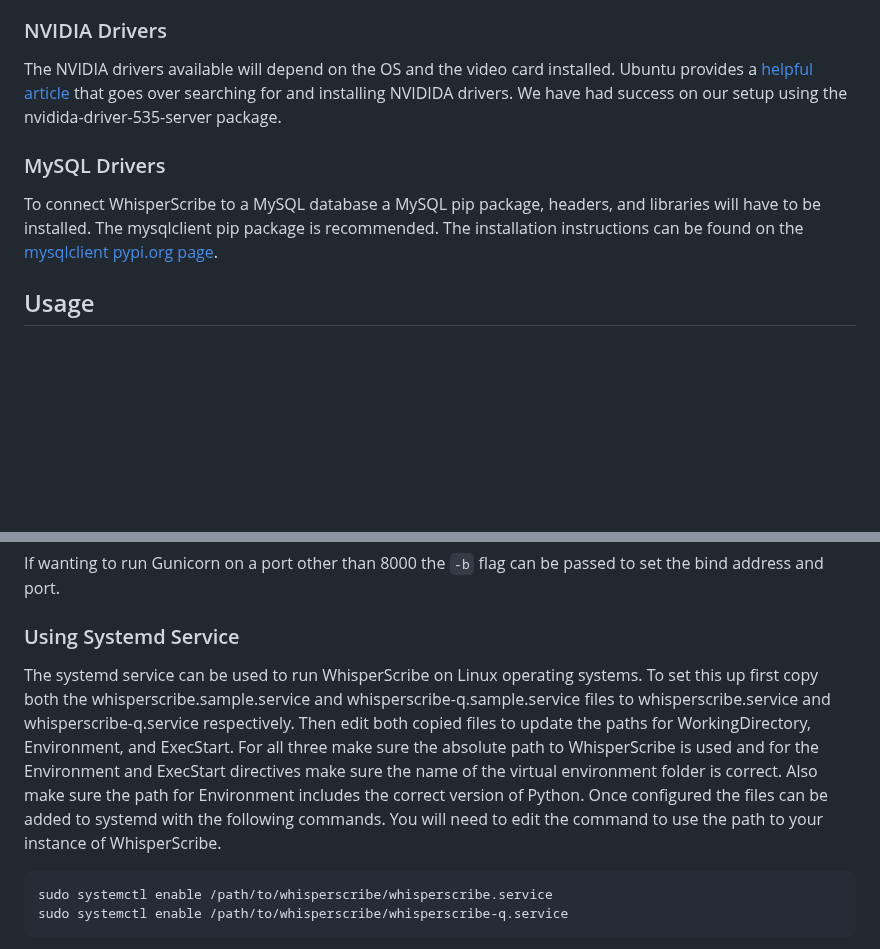
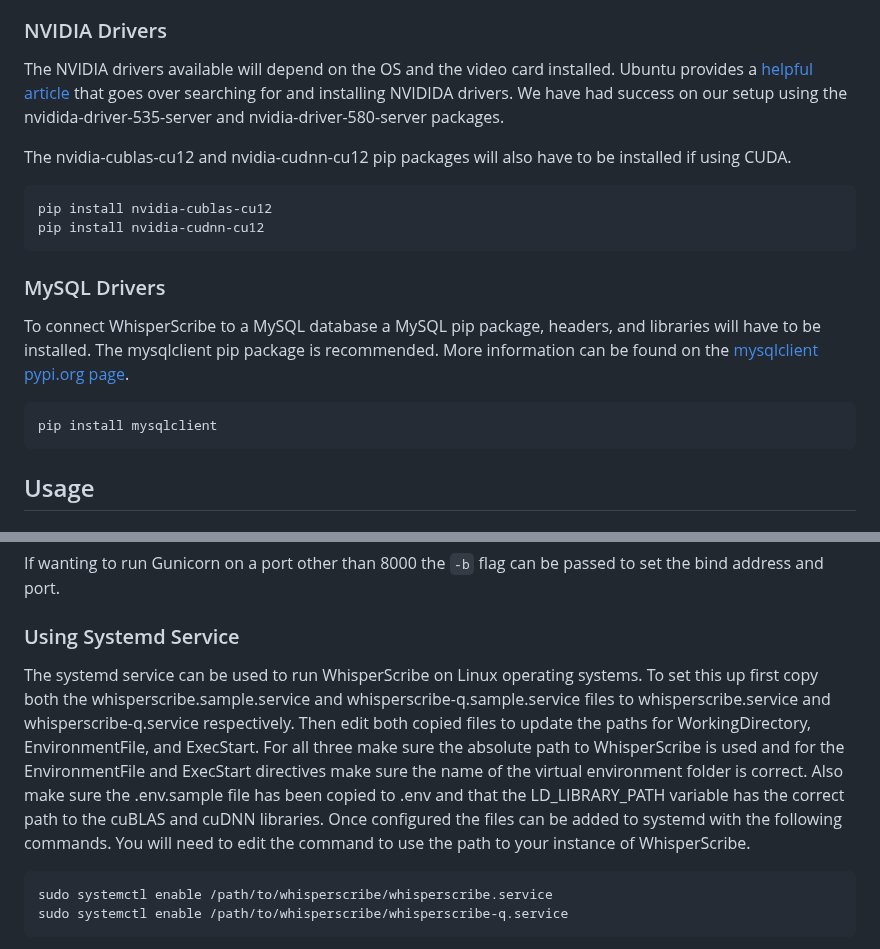
Before and after one commit to gsu-library/whisper-scribe, a Markdown page: README.md, 2 parts joined by grey strips. Drawn GitHub-style; blank space fills up the shorter version.

Commit message:
Update instructions

````diff
--- a/README.md
+++ b/README.md
@@ -106,11 +106,22 @@ The absolute filesystem path to the directory where the collectstatic command wi
 
 ### NVIDIA Drivers
 
-The NVIDIA drivers available will depend on the OS and the video card installed. Ubuntu provides a [helpful article](https://documentation.ubuntu.com/server/how-to/graphics/install-nvidia-drivers/) that goes over searching for and installing NVIDIDA drivers. We have had success on our setup using the nvidida-driver-535-server package.
+The NVIDIA drivers available will depend on the OS and the video card installed. Ubuntu provides a [helpful article](https://documentation.ubuntu.com/server/how-to/graphics/install-nvidia-drivers/) that goes over searching for and installing NVIDIDA drivers. We have had success on our setup using the nvidida-driver-535-server and nvidia-driver-580-server packages.
+
+The nvidia-cublas-cu12 and nvidia-cudnn-cu12 pip packages will also have to be installed if using CUDA.
+
+```bash
+pip install nvidia-cublas-cu12
+pip install nvidia-cudnn-cu12
+```
 
 ### MySQL Drivers
 
-To connect WhisperScribe to a MySQL database a MySQL pip package, headers, and libraries will have to be installed. The mysqlclient pip package is recommended. The installation instructions can be found on the [mysqlclient pypi.org page](https://pypi.org/project/mysqlclient/).
+To connect WhisperScribe to a MySQL database a MySQL pip package, headers, and libraries will have to be installed. The mysqlclient pip package is recommended. More information can be found on the [mysqlclient pypi.org page](https://pypi.org/project/mysqlclient/).
+
+```bash
+pip install mysqlclient
+```
 
 ## Usage
 
@@ -127,7 +138,7 @@ If wanting to run Gunicorn on a port other than 8000 the `-b` flag can be passed
 
 ### Using Systemd Service
 
-The systemd service can be used to run WhisperScribe on Linux operating systems. To set this up first copy both the whisperscribe.sample.service and whisperscribe-q.sample.service files to whisperscribe.service and whisperscribe-q.service respectively. Then edit both copied files to update the paths for WorkingDirectory, Environment, and ExecStart. For all three make sure the absolute path to WhisperScribe is used and for the Environment and ExecStart directives make sure the name of the virtual environment folder is correct. Also make sure the path for Environment includes the correct version of Python. Once configured the files can be added to systemd with the following commands. You will need to edit the command to use the path to your instance of WhisperScribe.
+The systemd service can be used to run WhisperScribe on Linux operating systems. To set this up first copy both the whisperscribe.sample.service and whisperscribe-q.sample.service files to whisperscribe.service and whisperscribe-q.service respectively. Then edit both copied files to update the paths for WorkingDirectory, EnvironmentFile, and ExecStart. For all three make sure the absolute path to WhisperScribe is used and for the EnvironmentFile and ExecStart directives make sure the name of the virtual environment folder is correct. Also make sure the .env.sample file has been copied to .env and that the LD_LIBRARY_PATH variable has the correct path to the cuBLAS and cuDNN libraries. Once configured the files can be added to systemd with the following commands. You will need to edit the command to use the path to your instance of WhisperScribe.
 
 ```bash
 sudo systemctl enable /path/to/whisperscribe/whisperscribe.service
````
Also changed, not shown: other parts of README.md (+1 -1 lines).
